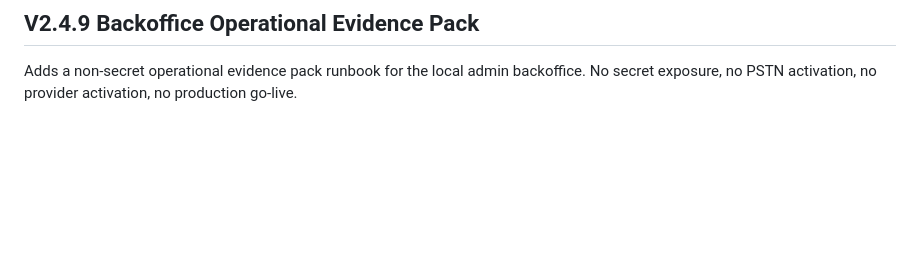
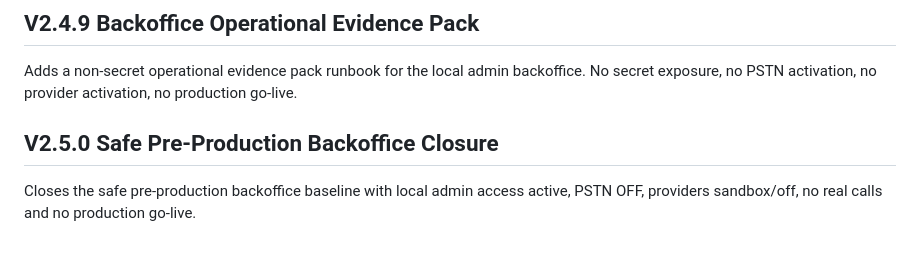
Before and after one commit to iagroupenk/knvox-carrier, a Markdown page: apps/admin-console/README.md, the part around the change. Drawn GitHub-style; blank space fills up the shorter version.

Commit message:
V2.5.0 safe pre-production backoffice closure

```diff
--- a/apps/admin-console/README.md
+++ b/apps/admin-console/README.md
@@ -79,3 +79,7 @@ Adds a documentation-only admin credential rotation runbook. No credential rotat
 ## V2.4.9 Backoffice Operational Evidence Pack
 
 Adds a non-secret operational evidence pack runbook for the local admin backoffice. No secret exposure, no PSTN activation, no provider activation, no production go-live.
+
+## V2.5.0 Safe Pre-Production Backoffice Closure
+
+Closes the safe pre-production backoffice baseline with local admin access active, PSTN OFF, providers sandbox/off, no real calls and no production go-live.
```
Also changed, not shown: docs/V2.5.0_SAFE_PREPRODUCTION_BACKOFFICE_CLOSURE.md (added, +62 -0 lines), ops/runbooks/safe-preproduction-backoffice-closure-runbook.md (added, +47 -0 lines).
